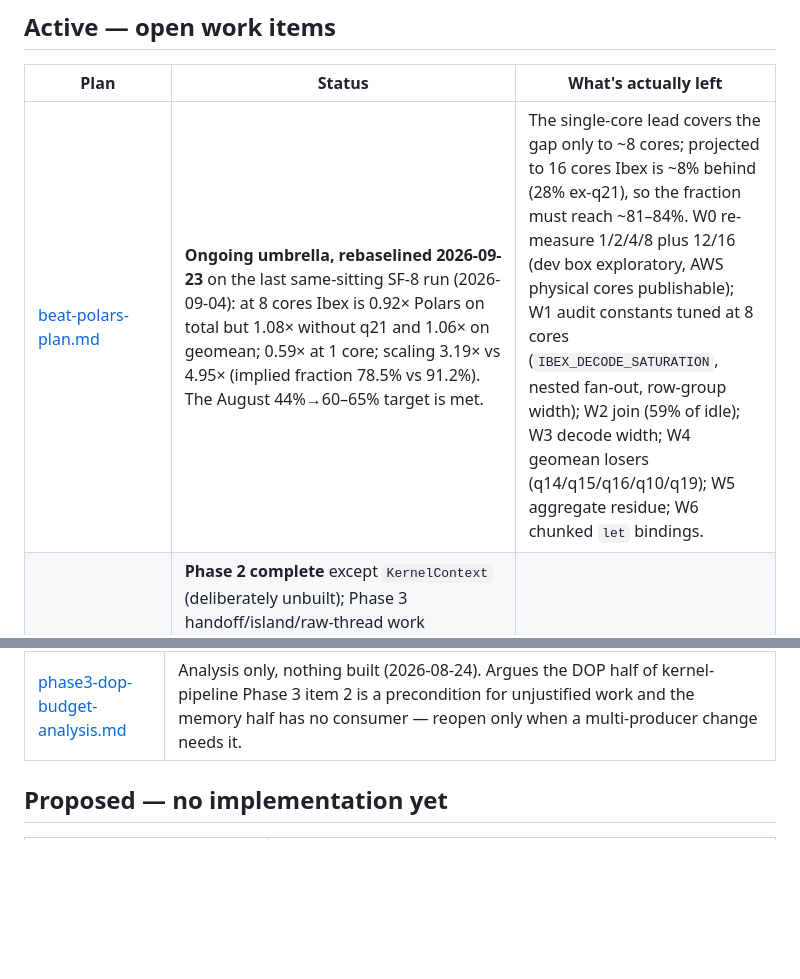
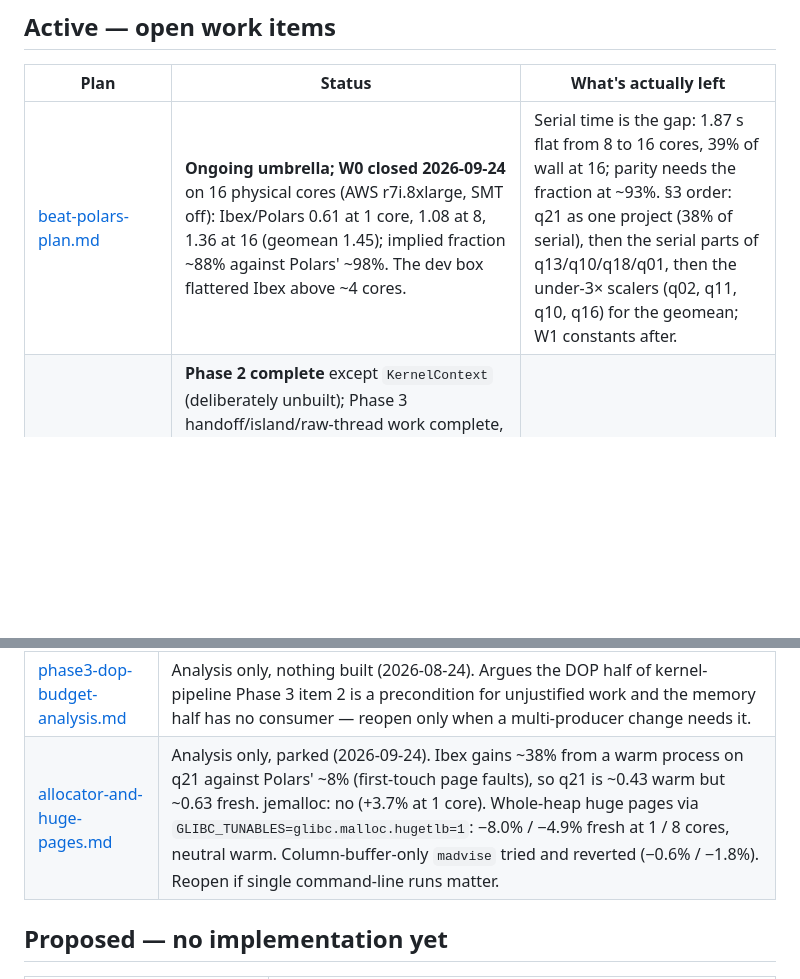
Before and after one commit to bobjansen/Ibex, a Markdown page: plans/README.md, 2 parts joined by grey strips. Rendered like a GitHub page; blank space fills up the shorter version.

```diff
--- a/plans/README.md
+++ b/plans/README.md
@@ -32,7 +32,7 @@ history).
 
 | Plan | Status | What's actually left |
 |---|---|---|
-| [beat-polars-plan.md](beat-polars-plan.md) | **Ongoing umbrella, rebaselined 2026-09-23** on the last same-sitting SF-8 run (2026-09-04): at 8 cores Ibex is 0.92× Polars on total but 1.08× without q21 and 1.06× on geomean; 0.59× at 1 core; scaling 3.19× vs 4.95× (implied fraction 78.5% vs 91.2%). The August 44%→60–65% target is met. | The single-core lead covers the gap only to ~8 cores; projected to 16 cores Ibex is ~8% behind (28% ex-q21), so the fraction must reach ~81–84%. W0 re-measure 1/2/4/8 plus 12/16 (dev box exploratory, AWS physical cores publishable); W1 audit constants tuned at 8 cores (`IBEX_DECODE_SATURATION`, nested fan-out, row-group width); W2 join (59% of idle); W3 decode width; W4 geomean losers (q14/q15/q16/q10/q19); W5 aggregate residue; W6 chunked `let` bindings. |
+| [beat-polars-plan.md](beat-polars-plan.md) | **Ongoing umbrella; W0 closed 2026-09-24** on 16 physical cores (AWS r7i.8xlarge, SMT off): Ibex/Polars 0.61 at 1 core, 1.08 at 8, 1.36 at 16 (geomean 1.45); implied fraction ~88% against Polars' ~98%. The dev box flattered Ibex above ~4 cores. | Serial time is the gap: 1.87 s flat from 8 to 16 cores, 39% of wall at 16; parity needs the fraction at ~93%. §3 order: q21 as one project (38% of serial), then the serial parts of q13/q10/q18/q01, then the under-3× scalers (q02, q11, q10, q16) for the geomean; W1 constants after. |
 | [kernel-pipeline-execution-plan.md](kernel-pipeline-execution-plan.md) | **Phase 2 complete** except `KernelContext` (deliberately unbuilt); Phase 3 handoff/island/raw-thread work complete, with accounting and DOP/memory budgets deferred; Phase 4 construction ownership **and fan-out authority** done (backlog 116→6 breakers, plan describes 97% of real-work nodes). Streaming inner joins have typed `HashBuild`/`HashProbe` nodes and positional `JoinColumnMapping`. Streaming aggregates have positional `AggregateColumnMapping`, authoritative partition/finalize policy, and a typed Discovery → Accumulation → FinalOrdering → Emission hash-fallback chain. The serial coordinator invokes all four nodes through a bounded discovery transfer or explicit fused marker, with independent profile rows. Executor-seam mutations prove mappings, policies, and structural edges are consumed or rejected. Known closed schemas bind during planning; lazy/open schemas bind once at execution. Semi/anti retains its separate streaming operator. Architectural successor: typed logical IR, physical pipelines, morsel executor, templated kernel library; not a JIT. | Next: attach aggregate fan-out policy to each structural node, admit it phase by phase, then split `chunked.cpp` by ownership. |
 | [benchmark-perf-priorities.md](benchmark-perf-priorities.md) | Living reference | P0–P2 resolved/landed; rolling min/max optimized. Open: suite trimming (pin sqlite + data.table frollapply cells, duckdb at 3 scales); P4 `tanh` deferred pending accuracy-vs-speed call; P3 ohlc scatter-bound (negative result recorded — don't re-attempt naive fusion); re-check rolling_mean on AWS after the July 2026 regression fix |
 | [benchmark-coverage-plan.md](benchmark-coverage-plan.md) | ~95% done | #9 ClickHouse EWMA (needs arrayFold workaround); #10 DataFusion `fill_forward/backward` + `tf_asof_join` |
@@ -53,6 +53,7 @@ history).
 | [joins.md](joins.md) | The join contract: Ibex's join model and the gaps found building the dplyr backend; mapped vs shared-name keys |
 | [parallelism-overview.md](parallelism-overview.md) | **Start here before adding a new fan-out.** How multi-core execution works today in parallel-database vocabulary: the `WorkerPool` substrate + two thread budgets, the three parallelism layers, the determinism contract, the full config surface (Part 1, kept verbatim). Part 2 is the inconsistency list (I1–I15, several RESOLVED) + the standing findings: the task scheduler is DROPPED on measurement (pool is ~70% idle with nothing queued), the "70% idle, not serial" accounting, and "Rejected: weakening first-occurrence group ordering". |
 | [phase3-dop-budget-analysis.md](phase3-dop-budget-analysis.md) | Analysis only, nothing built (2026-08-24). Argues the DOP half of kernel-pipeline Phase 3 item 2 is a precondition for unjustified work and the memory half has no consumer — reopen only when a multi-producer change needs it. |
+| [allocator-and-huge-pages.md](allocator-and-huge-pages.md) | Analysis only, parked (2026-09-24). Ibex gains ~38% from a warm process on q21 against Polars' ~8% (first-touch page faults), so q21 is ~0.43 warm but ~0.63 fresh. jemalloc: no (+3.7% at 1 core). Whole-heap huge pages via `GLIBC_TUNABLES=glibc.malloc.hugetlb=1`: −8.0% / −4.9% fresh at 1 / 8 cores, neutral warm. Column-buffer-only `madvise` tried and reverted (−0.6% / −1.8%). Reopen if single command-line runs matter. |
 
 ## Proposed — no implementation yet
 
```
Also changed, not shown: plans/allocator-and-huge-pages.md (added, +164 -0 lines), plans/beat-polars-plan.md (+9 -0 lines).
